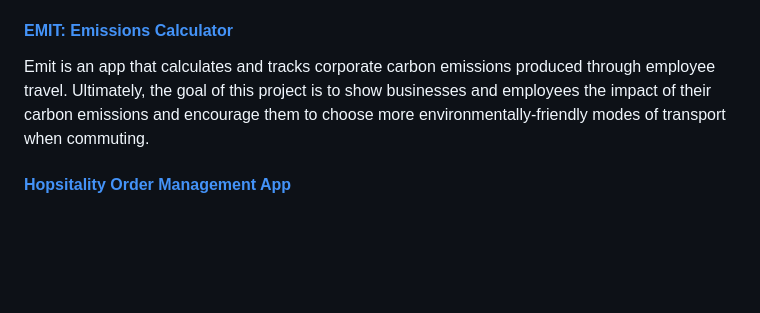
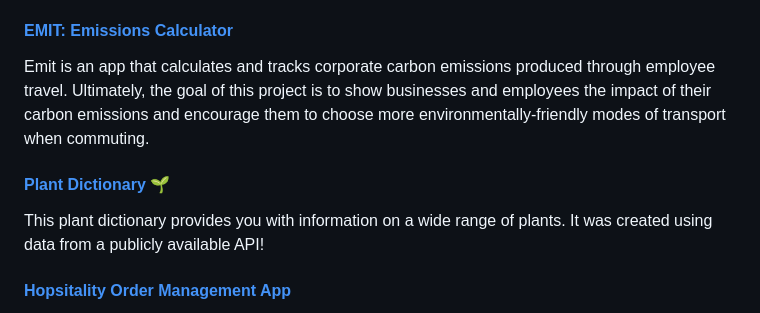
Before and after one commit to cemmartin/cemmartin, a Markdown page: README.md, the part around the change. Drawn GitHub-style; blank space fills up the shorter version.

Commit message:
Update README.md
added plant dictionary

```diff
--- a/README.md
+++ b/README.md
@@ -57,6 +57,10 @@
     <p>Emit is an app that calculates and tracks corporate carbon emissions produced through employee travel. Ultimately, the goal of this project is to show businesses and employees the impact of their carbon emissions and encourage them to choose more environmentally-friendly modes of transport when commuting. </p>
 </div>
 <div>
+    <h4><a href="https://github.com/cemmartin/plant_dictionary">Plant Dictionary &#127793;</h4>
+    <p>This plant dictionary provides you with information on a wide range of plants. It was created using data from a publicly available API!</p>
+</div>
+<div>
     <h4><a href="https://github.com/cemmartin/python_project">Hopsitality Order Management App</h4>
     <p>This order management app was inspired by my experience working in a bakery/cafe during the peak of the pandemic. It was designed with my employer and many of the pitfalls we faced in mind, however it can easily be used by any similar establishment.</p>
 </div>
```
